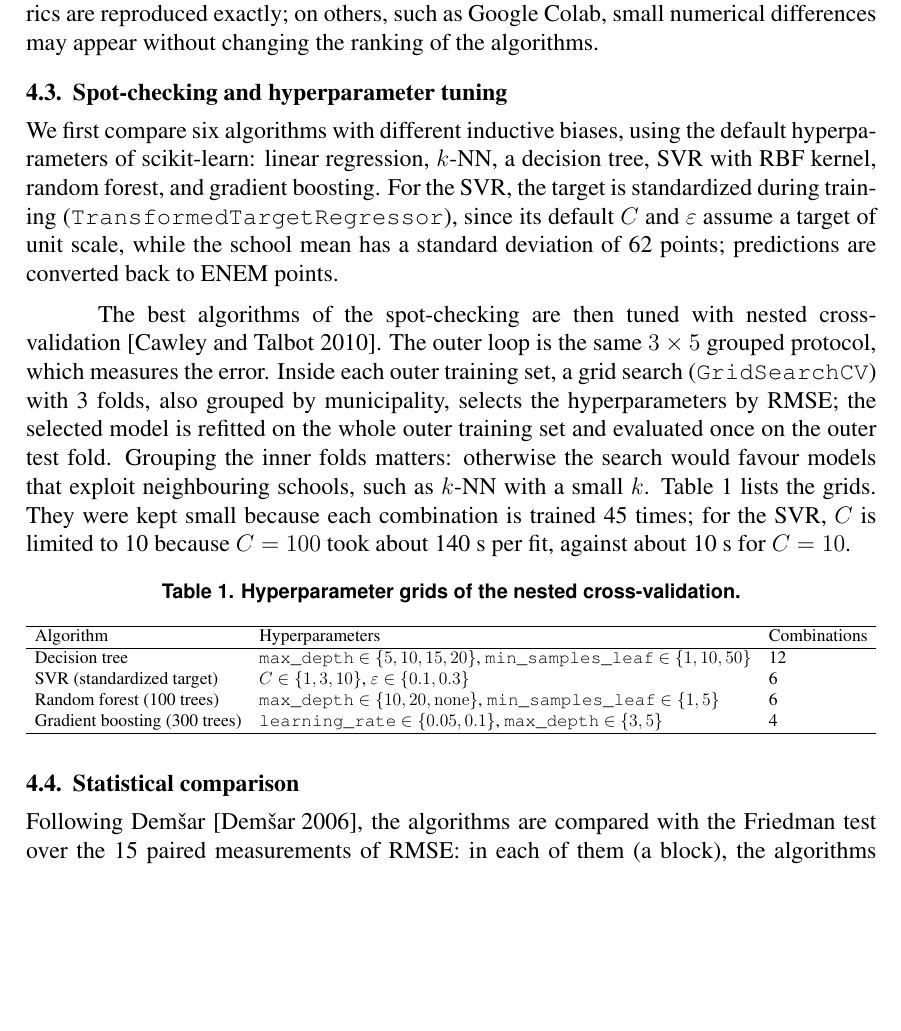
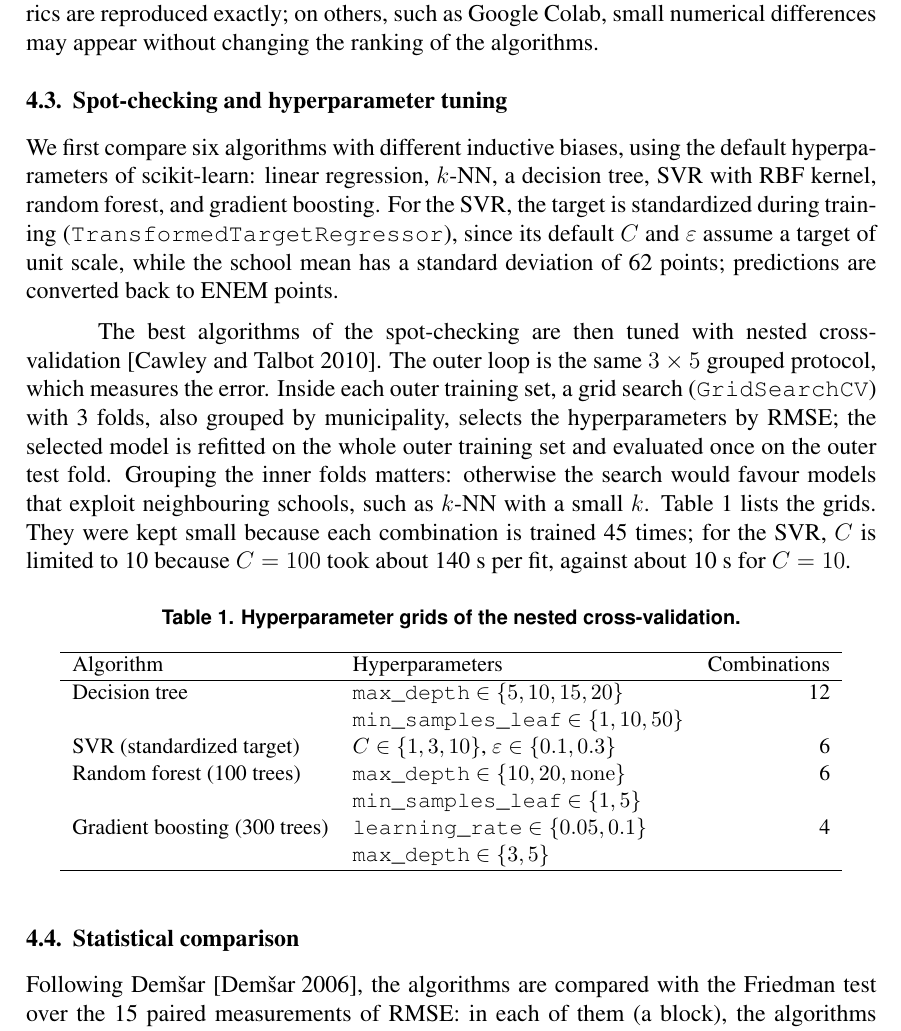
Before and after one commit to emersonheto/enem-school-performance, a LaTeX paper (article/main.tex, which reads article/sections/methodology.tex): part of page 7 of 14, cut so that both start at the same text, the shorter picture padded with empty space. Compiled offline with pdfLaTeX.

Commit message:
docs: tabela 1 legível (sem resizebox, um hiperparâmetro por linha)

```diff
--- a/article/sections/methodology.tex
+++ b/article/sections/methodology.tex
@@ -83,17 +83,20 @@ took about 140~s per fit, against about 10~s for $C = 10$.
   \centering
   \caption{Hyperparameter grids of the nested cross-validation.}
   \label{tab:grids}
-  \resizebox{\textwidth}{!}{%
-  \begin{tabular}{lll}
+  \small
+  \begin{tabular}{llr}
     \hline
     Algorithm & Hyperparameters & Combinations \\
     \hline
-    Decision tree & \texttt{max\_depth} $\in \{5, 10, 15, 20\}$, \texttt{min\_samples\_leaf} $\in \{1, 10, 50\}$ & 12 \\
+    Decision tree & \texttt{max\_depth} $\in \{5, 10, 15, 20\}$ & 12 \\
+                  & \texttt{min\_samples\_leaf} $\in \{1, 10, 50\}$ & \\
     SVR (standardized target) & $C \in \{1, 3, 10\}$, $\varepsilon \in \{0.1, 0.3\}$ & 6 \\
-    Random forest (100 trees) & \texttt{max\_depth} $\in \{10, 20, \mathrm{none}\}$, \texttt{min\_samples\_leaf} $\in \{1, 5\}$ & 6 \\
-    Gradient boosting (300 trees) & \texttt{learning\_rate} $\in \{0.05, 0.1\}$, \texttt{max\_depth} $\in \{3, 5\}$ & 4 \\
+    Random forest (100 trees) & \texttt{max\_depth} $\in \{10, 20, \mathrm{none}\}$ & 6 \\
+                              & \texttt{min\_samples\_leaf} $\in \{1, 5\}$ & \\
+    Gradient boosting (300 trees) & \texttt{learning\_rate} $\in \{0.05, 0.1\}$ & 4 \\
+                                  & \texttt{max\_depth} $\in \{3, 5\}$ & \\
     \hline
-  \end{tabular}}
+  \end{tabular}
 \end{table}
 
 \subsection{Statistical comparison}
```
